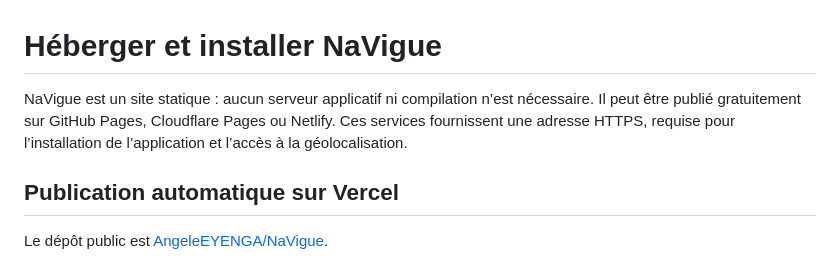
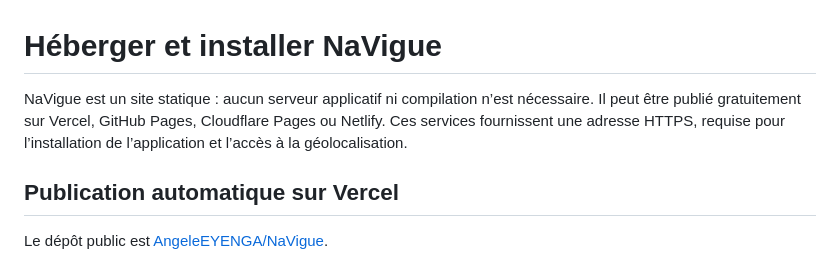
Before and after one commit to AngeleEYENGA/NaVigue, a Markdown page: DEPLOYMENT.md, the part around the change. GitHub-like rendering.

Commit message:
Document Vercel deployment setup
Co-authored-by: Copilot <223556219+Copilot@users.noreply.github.com>

```diff
--- a/DEPLOYMENT.md
+++ b/DEPLOYMENT.md
@@ -1,6 +1,6 @@
 # Héberger et installer NaVigue
 
-NaVigue est un site statique : aucun serveur applicatif ni compilation n’est nécessaire. Il peut être publié gratuitement sur GitHub Pages, Cloudflare Pages ou Netlify. Ces services fournissent une adresse HTTPS, requise pour l’installation de l’application et l’accès à la géolocalisation.
+NaVigue est un site statique : aucun serveur applicatif ni compilation n’est nécessaire. Il peut être publié gratuitement sur Vercel, GitHub Pages, Cloudflare Pages ou Netlify. Ces services fournissent une adresse HTTPS, requise pour l’installation de l’application et l’accès à la géolocalisation.
 
 ## Publication automatique sur Vercel
 
```
